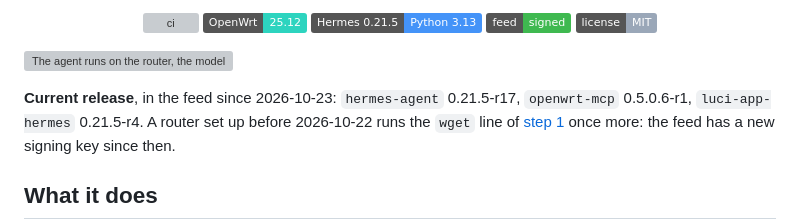
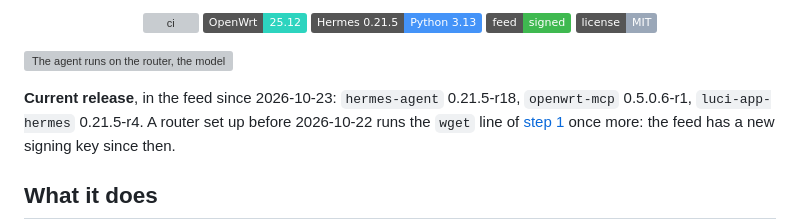
Before and after one commit to TAIPANBOX/hermes-openwrt, a Markdown page: README.md, the part around the change. GitHub-like rendering; badges without logos; grey boxes are pictures that could not be loaded.

Commit message:
docs: the README names r18 as the current release (#73)
Co-authored-by: Claude Opus 5.5 <noreply@anthropic.com>

```diff
--- a/README.md
+++ b/README.md
@@ -18,7 +18,7 @@ routers.
 
 ![The agent runs on the router, the model runs elsewhere, and the router itself is reached through a narrow audited window](docs/hero.svg)
 
-**Current release**, in the feed since 2026-10-23: `hermes-agent` 0.21.5-r17, `openwrt-mcp`
+**Current release**, in the feed since 2026-10-23: `hermes-agent` 0.21.5-r18, `openwrt-mcp`
 0.5.0.6-r1, `luci-app-hermes` 0.21.5-r4. A router set up before 2026-10-22 runs the `wget` line of
 [step 1](#install) once more: the feed has a new signing key since then.
 
```
